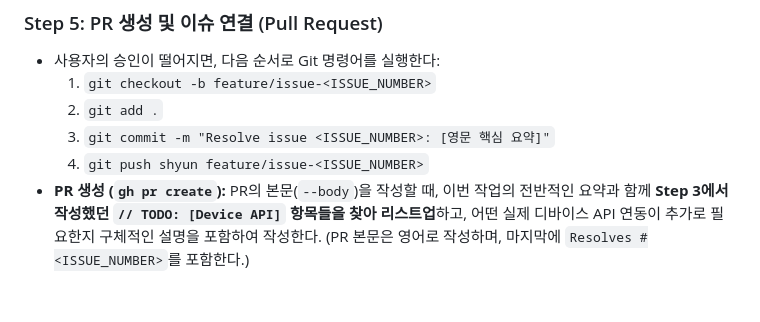
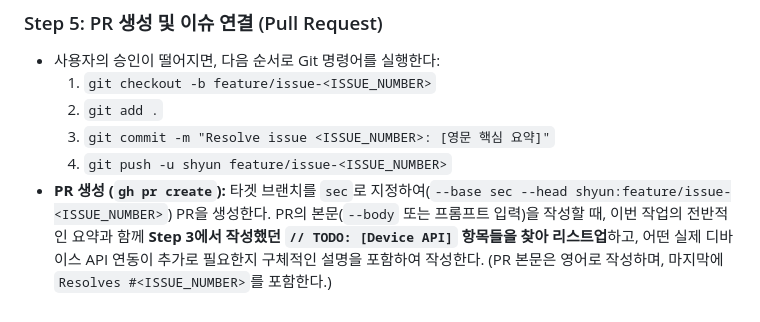
Before and after one commit to shyunMin/tizen-fs, a Markdown page: tizen-fs/.agent/issue_pipeline.md, the part around the change. Drawn GitHub-style.

Commit message:
update pipeline

```diff
--- a/tizen-fs/.agent/issue_pipeline.md
+++ b/tizen-fs/.agent/issue_pipeline.md
@@ -36,5 +36,5 @@
   1. `git checkout -b feature/issue-<ISSUE_NUMBER>`
   2. `git add .`
   3. `git commit -m "Resolve issue <ISSUE_NUMBER>: [영문 핵심 요약]"`
-  4. `git push shyun feature/issue-<ISSUE_NUMBER>`
-- **PR 생성 (`gh pr create`):** PR의 본문(`--body`)을 작성할 때, 이번 작업의 전반적인 요약과 함께 **Step 3에서 작성했던 `// TODO: [Device API]` 항목들을 찾아 리스트업**하고, 어떤 실제 디바이스 API 연동이 추가로 필요한지 구체적인 설명을 포함하여 작성한다. (PR 본문은 영어로 작성하며, 마지막에 `Resolves #<ISSUE_NUMBER>`를 포함한다.)
+  4. `git push -u shyun feature/issue-<ISSUE_NUMBER>`
+- **PR 생성 (`gh pr create`):** 타겟 브랜치를 `sec`로 지정하여(`--base sec --head shyun:feature/issue-<ISSUE_NUMBER>`) PR을 생성한다. PR의 본문(`--body` 또는 프롬프트 입력)을 작성할 때, 이번 작업의 전반적인 요약과 함께 **Step 3에서 작성했던 `// TODO: [Device API]` 항목들을 찾아 리스트업**하고, 어떤 실제 디바이스 API 연동이 추가로 필요한지 구체적인 설명을 포함하여 작성한다. (PR 본문은 영어로 작성하며, 마지막에 `Resolves #<ISSUE_NUMBER>`를 포함한다.)
```
